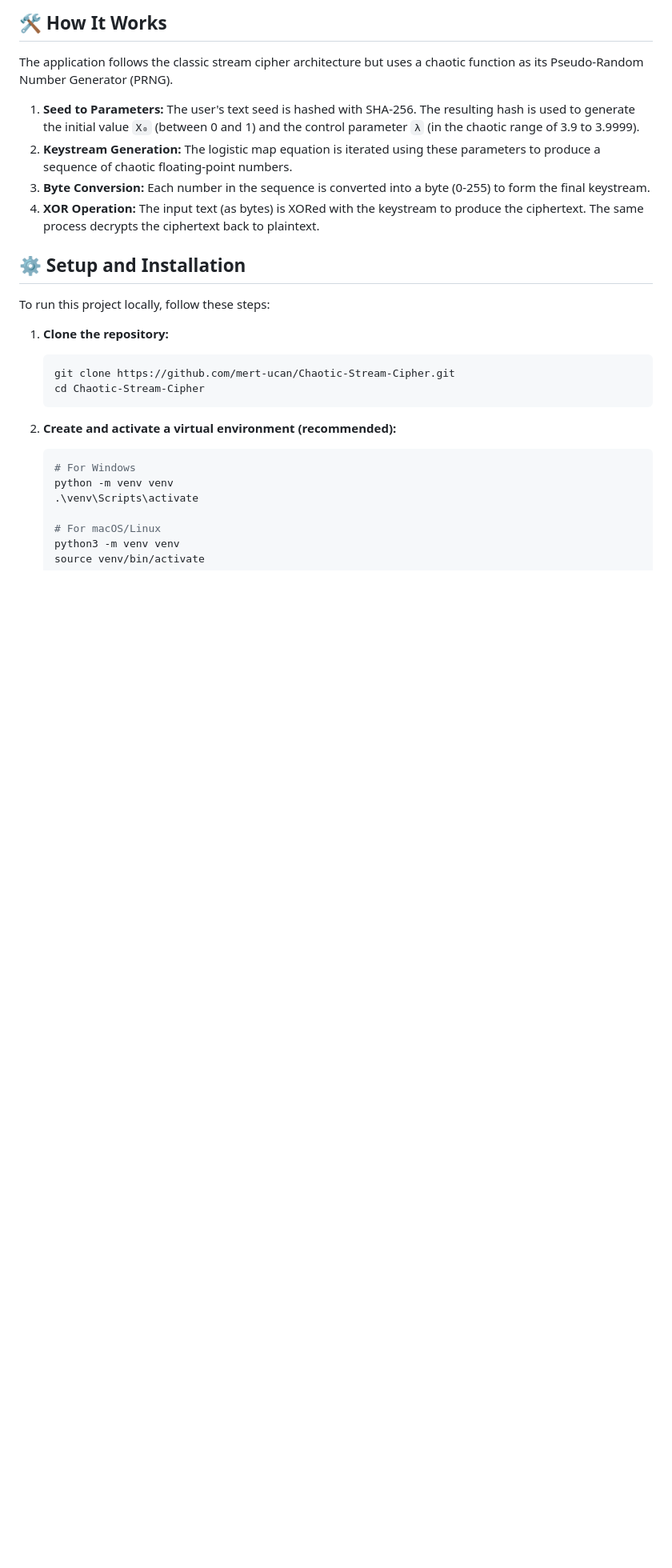
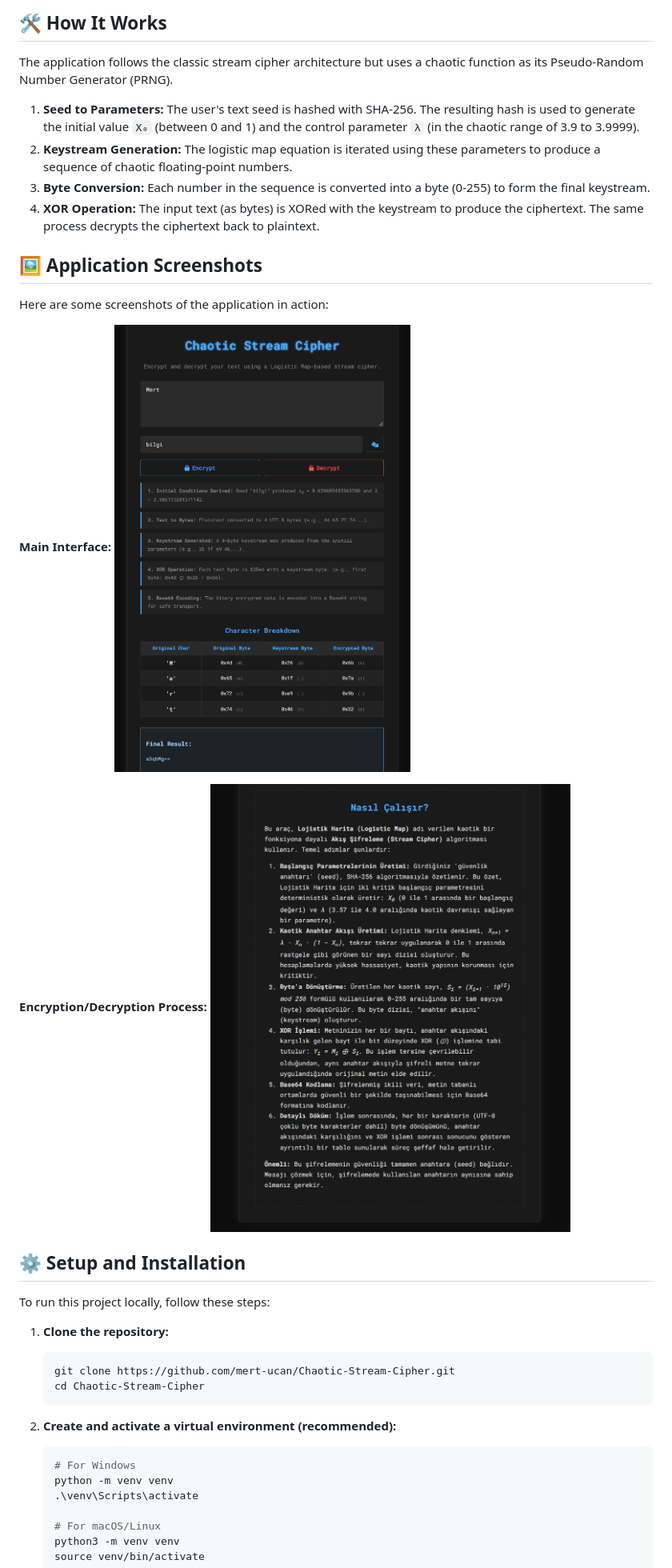
Before and after one commit to mertucan/Chaotic-Stream-Cipher, a Markdown page: README.md, the part around the change. Shown: that part at 80% size. Rendered like a GitHub page; pictures changed too: static/img/image1.png (added), static/img/image2.png (added); blank space fills up the shorter version.

```diff
--- a/README.md
+++ b/README.md
@@ -20,6 +20,16 @@ The application follows the classic stream cipher architecture but uses a chaoti
 2.  **Keystream Generation:** The logistic map equation is iterated using these parameters to produce a sequence of chaotic floating-point numbers.
 3.  **Byte Conversion:** Each number in the sequence is converted into a byte (0-255) to form the final keystream.
 4.  **XOR Operation:** The input text (as bytes) is XORed with the keystream to produce the ciphertext. The same process decrypts the ciphertext back to plaintext.
+
+## 🖼️ Application Screenshots
+
+Here are some screenshots of the application in action:
+
+**Main Interface:**
+![Main Interface of the Chaotic Stream Cipher application](static/img/image1.png)
+
+**Encryption/Decryption Process:**
+![Detailed breakdown of the encryption process](static/img/image2.png)
 
 ## ⚙️ Setup and Installation
 
```
